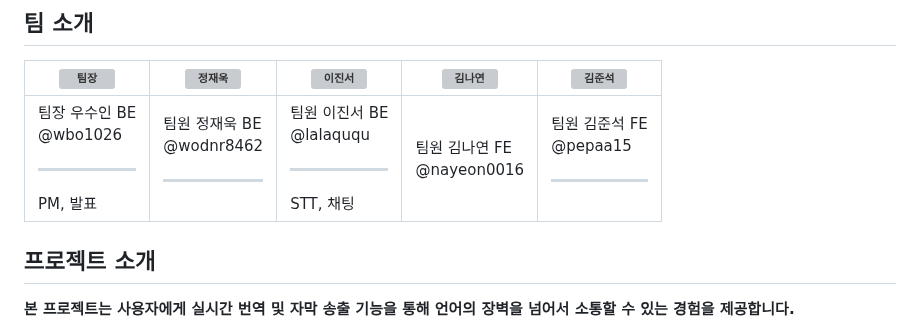
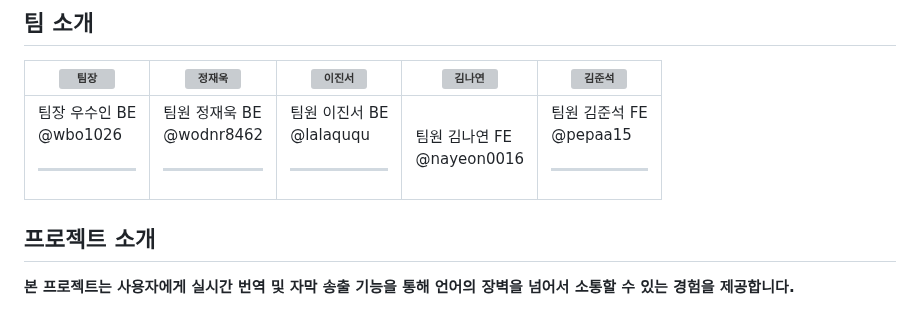
Before and after one commit to SuInWoo/TalkTopia, a Markdown page: README.md, the part around the change. Rendered like a GitHub page; grey boxes are pictures that could not be loaded.

```diff
--- a/README.md
+++ b/README.md
@@ -6,7 +6,7 @@
 
 |![팀장](https://secure.gravatar.com/avatar/4d5b40714cbd62edcde8c9b9f1ad2069?s=80&d=identicon)|![정재욱](https://secure.gravatar.com/avatar/9169f2910f62eee22e3523b967c4488a?s=80&d=identicon)|![이진서](https://secure.gravatar.com/avatar/45843f55cd93f74403a407c238c58f0b?s=80&d=identicon)|![김나연](https://secure.gravatar.com/avatar/64d908094f43b3fb9b889ddb71289c03?s=80&d=identicon)|![김준석](https://secure.gravatar.com/avatar/d763275dc5f853e080a72c06853ebddd?s=80&d=identicon)|
 |-|-|-|-|-|
-|팀장 우수인 BE<br>@wbo1026<hr>PM, 발표|팀원 정재욱 BE<br>@wodnr8462<hr>|팀원 이진서 BE<br>@lalaququ<hr>STT, 채팅|팀원 김나연 FE<br>@nayeon0016|팀원 김준석 FE<br>@pepaa15<hr>|
+|팀장 우수인 BE<br>@wbo1026<hr>|팀원 정재욱 BE<br>@wodnr8462<hr>|팀원 이진서 BE<br>@lalaququ<hr>|팀원 김나연 FE<br>@nayeon0016|팀원 김준석 FE<br>@pepaa15<hr>|
 
 ## 프로젝트 소개
 
```
